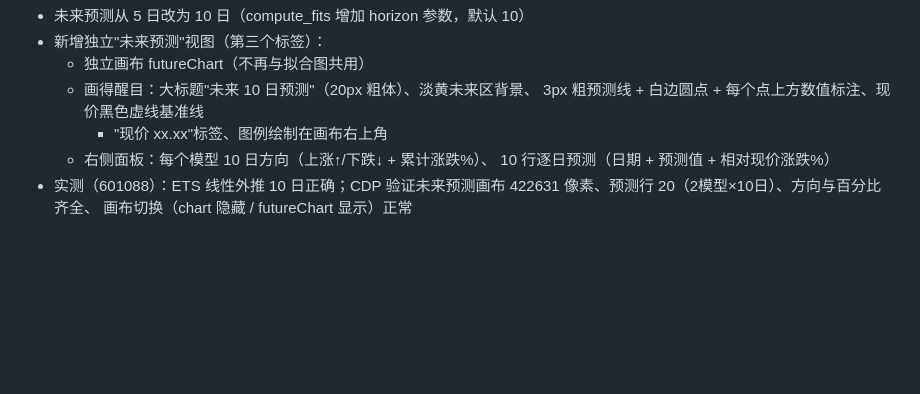
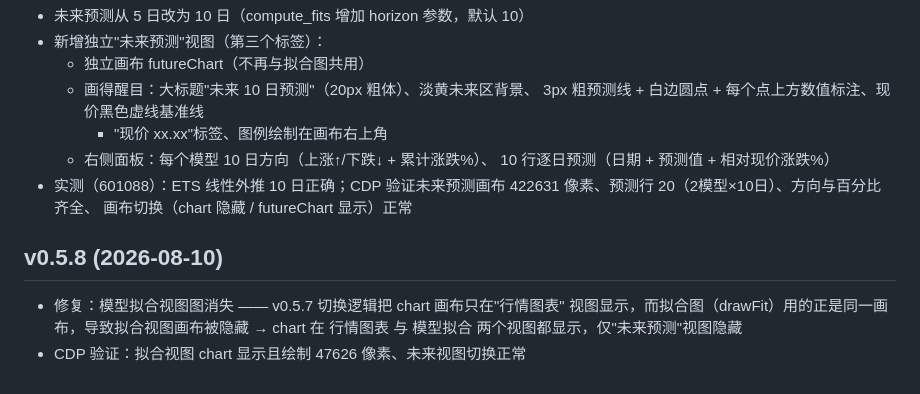
Before and after one commit to Hypnotized-zbc/stock-forecast, a Markdown page: UPDATES.md, the part around the change. Rendered like a GitHub page; blank space fills up the shorter version.

Commit message:
v0.5.8 UPDATES 同步

```diff
--- a/UPDATES.md
+++ b/UPDATES.md
@@ -185,3 +185,9 @@
 - 实测（601088）：ETS 线性外推 10 日正确；CDP 验证未来预测画布
   422631 像素、预测行 20（2模型×10日）、方向与百分比齐全、
   画布切换（chart 隐藏 / futureChart 显示）正常
+
+## v0.5.8 (2026-08-10)
+- 修复：模型拟合视图图消失 —— v0.5.7 切换逻辑把 chart 画布只在"行情图表"
+  视图显示，而拟合图（drawFit）用的正是同一画布，导致拟合视图画布被隐藏
+  → chart 在 行情图表 与 模型拟合 两个视图都显示，仅"未来预测"视图隐藏
+- CDP 验证：拟合视图 chart 显示且绘制 47626 像素、未来视图切换正常
```
